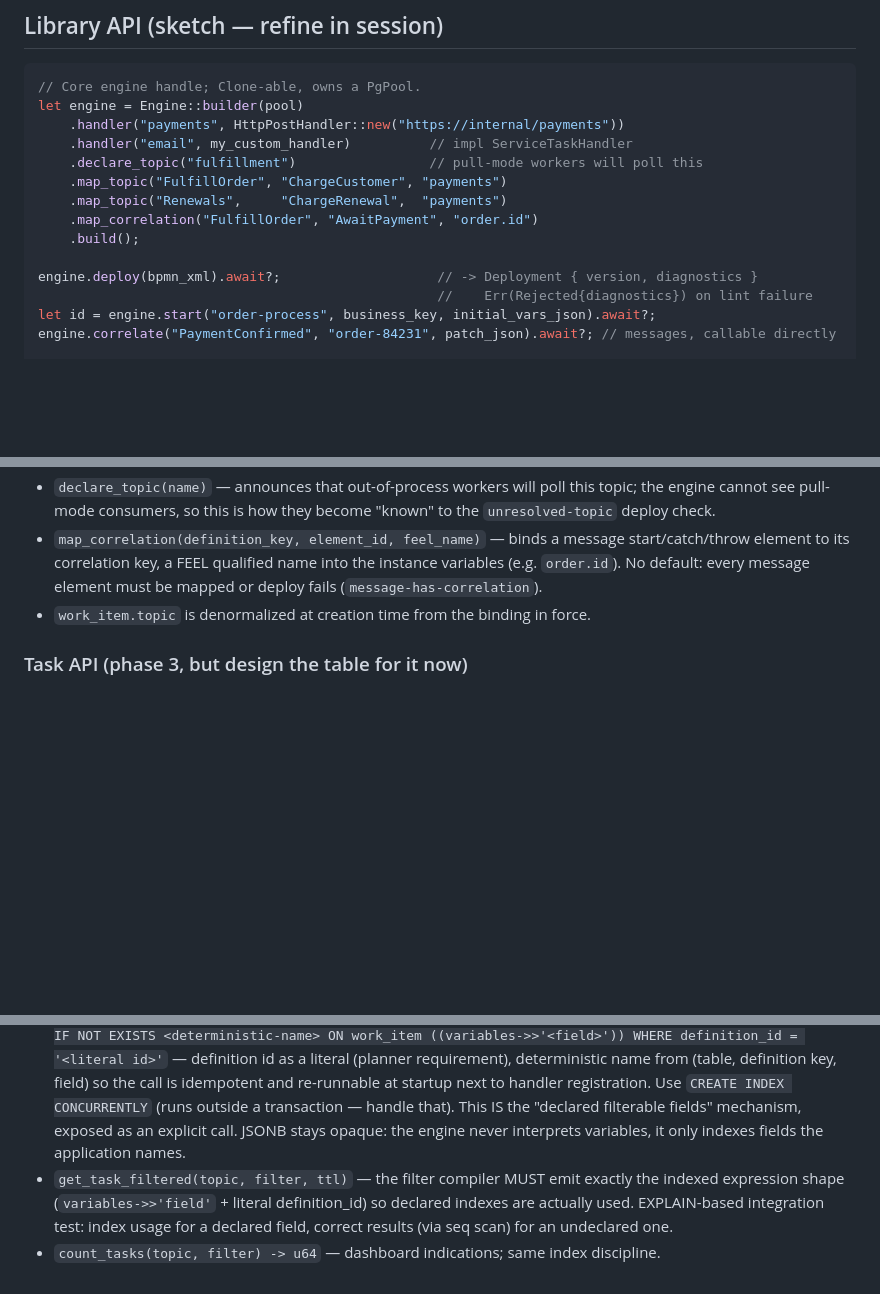
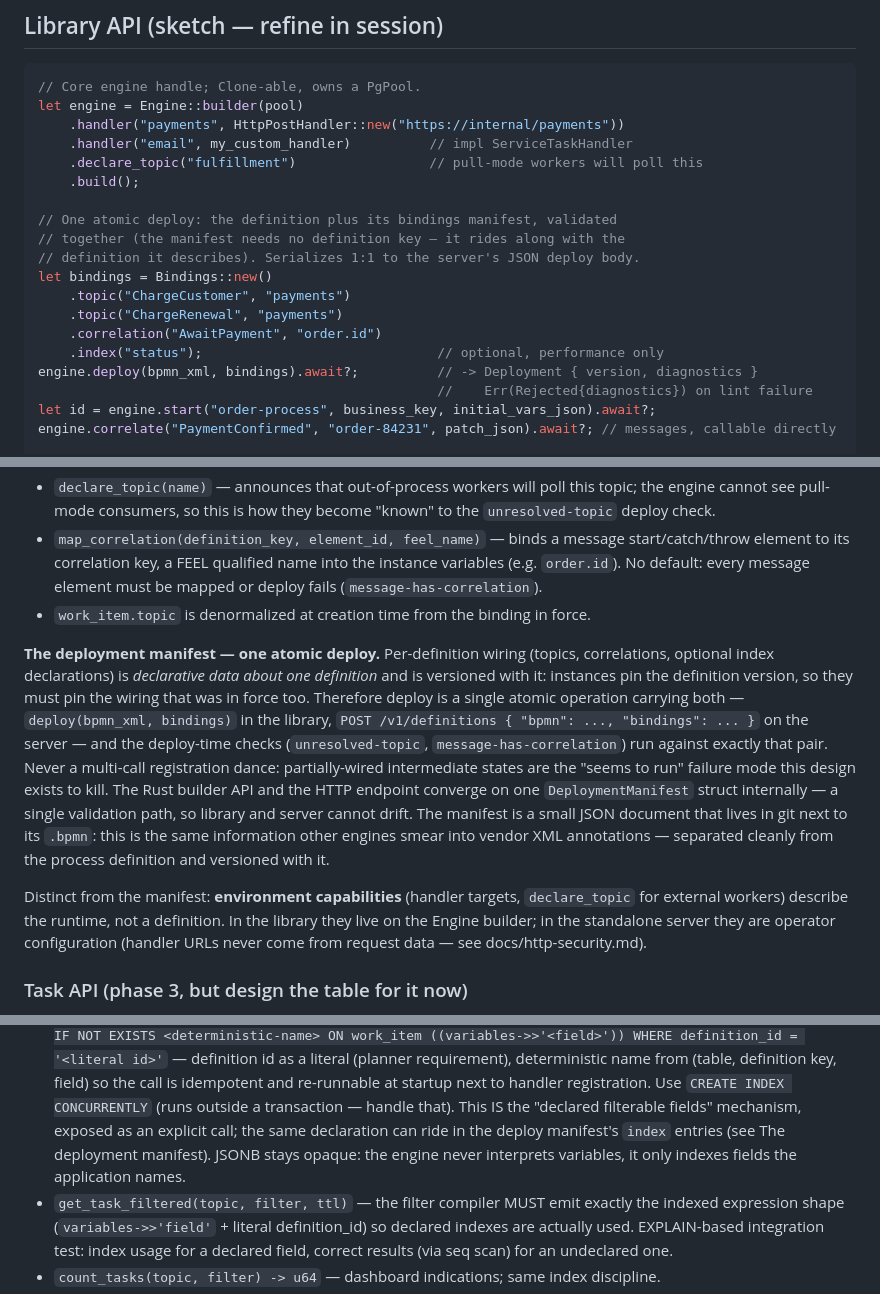
Before and after one commit to tpjg/rbpmn, a Markdown page: bpmn-engine-design.md, 3 parts joined by grey strips. Drawn GitHub-style; blank space fills up the shorter version.

Commit message:
Design: atomic deploy with a bindings manifest
Per-definition wiring (topics, correlations, optional indexes) deploys
atomically with the definition as a serializable manifest and is versioned
with it — deploy(bpmn_xml, bindings) in the library, one POST body on the
server, one DeploymentManifest struct as the single validation path for
both. Environment capabilities (handlers, declare_topic) stay engine/server
configuration. Same information other engines put in vendor XML
annotations, separated cleanly from the process definition.

```diff
--- a/bpmn-engine-design.md
+++ b/bpmn-engine-design.md
@@ -253,12 +253,17 @@ let engine = Engine::builder(pool)
     .handler("payments", HttpPostHandler::new("https://internal/payments"))
     .handler("email", my_custom_handler)          // impl ServiceTaskHandler
     .declare_topic("fulfillment")                 // pull-mode workers will poll this
-    .map_topic("FulfillOrder", "ChargeCustomer", "payments")
-    .map_topic("Renewals",     "ChargeRenewal",  "payments")
-    .map_correlation("FulfillOrder", "AwaitPayment", "order.id")
     .build();
 
-engine.deploy(bpmn_xml).await?;                    // -> Deployment { version, diagnostics }
+// One atomic deploy: the definition plus its bindings manifest, validated
+// together (the manifest needs no definition key — it rides along with the
+// definition it describes). Serializes 1:1 to the server's JSON deploy body.
+let bindings = Bindings::new()
+    .topic("ChargeCustomer", "payments")
+    .topic("ChargeRenewal", "payments")
+    .correlation("AwaitPayment", "order.id")
+    .index("status");                              // optional, performance only
+engine.deploy(bpmn_xml, bindings).await?;          // -> Deployment { version, diagnostics }
                                                    //    Err(Rejected{diagnostics}) on lint failure
 let id = engine.start("order-process", business_key, initial_vars_json).await?;
 engine.correlate("PaymentConfirmed", "order-84231", patch_json).await?; // messages, callable directly
@@ -301,6 +306,28 @@ one worker.
   must be mapped or deploy fails (`message-has-correlation`).
 - `work_item.topic` is denormalized at creation time from the binding in force.
 
+**The deployment manifest — one atomic deploy.** Per-definition wiring
+(topics, correlations, optional index declarations) is *declarative data about
+one definition* and is versioned with it: instances pin the definition version,
+so they must pin the wiring that was in force too. Therefore deploy is a single
+atomic operation carrying both — `deploy(bpmn_xml, bindings)` in the library,
+`POST /v1/definitions { "bpmn": ..., "bindings": ... }` on the server — and the
+deploy-time checks (`unresolved-topic`, `message-has-correlation`) run against
+exactly that pair. Never a multi-call registration dance: partially-wired
+intermediate states are the "seems to run" failure mode this design exists to
+kill. The Rust builder API and the HTTP endpoint converge on one
+`DeploymentManifest` struct internally — a single validation path, so library
+and server cannot drift. The manifest is a small JSON document that lives in
+git next to its `.bpmn`: this is the same information other engines smear into
+vendor XML annotations — separated cleanly from the process definition and
+versioned with it.
+
+Distinct from the manifest: **environment capabilities** (handler targets,
+`declare_topic` for external workers) describe the runtime, not a definition.
+In the library they live on the Engine builder; in the standalone server they
+are operator configuration (handler URLs never come from request data — see
+docs/http-security.md).
+
 ### Task API (phase 3, but design the table for it now)
 - `get_task(topic, ttl) -> Option<LockedTask>` — `FOR UPDATE SKIP LOCKED`, sets
   lock_owner + lock_until = now()+ttl. **Lease model, not long locks:** base TTL is
@@ -327,8 +354,9 @@ one worker.
   key, field) so the call is idempotent and re-runnable at startup next to handler
   registration. Use `CREATE INDEX CONCURRENTLY` (runs outside a transaction —
   handle that). This IS the "declared filterable fields" mechanism, exposed as an
-  explicit call. JSONB stays opaque: the engine never interprets variables, it only
-  indexes fields the application names.
+  explicit call; the same declaration can ride in the deploy manifest's `index`
+  entries (see The deployment manifest). JSONB stays opaque: the engine never
+  interprets variables, it only indexes fields the application names.
 - `get_task_filtered(topic, filter, ttl)` — the filter compiler MUST emit exactly
   the indexed expression shape (`variables->>'field'` + literal definition_id) so
   declared indexes are actually used. EXPLAIN-based integration test: index usage
```
Also changed, not shown: README.md (+7 -0 lines).
